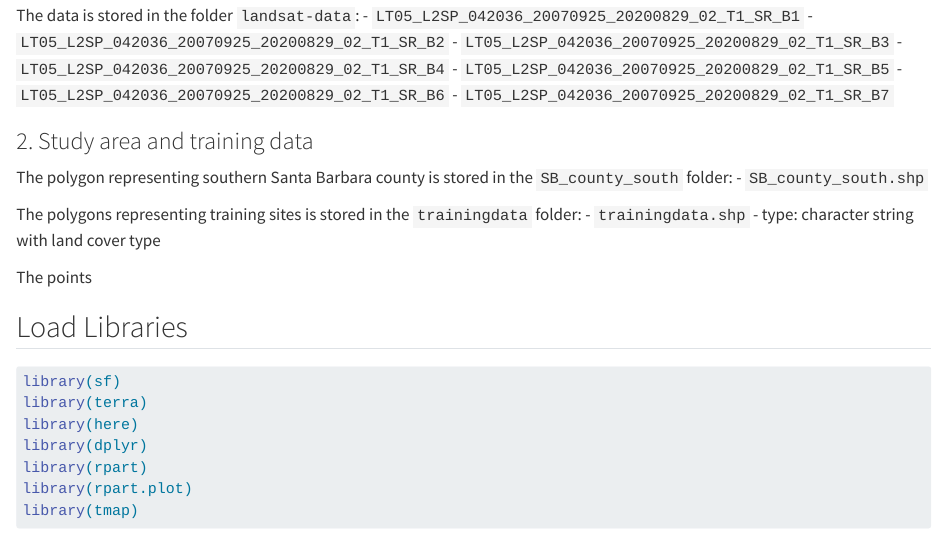
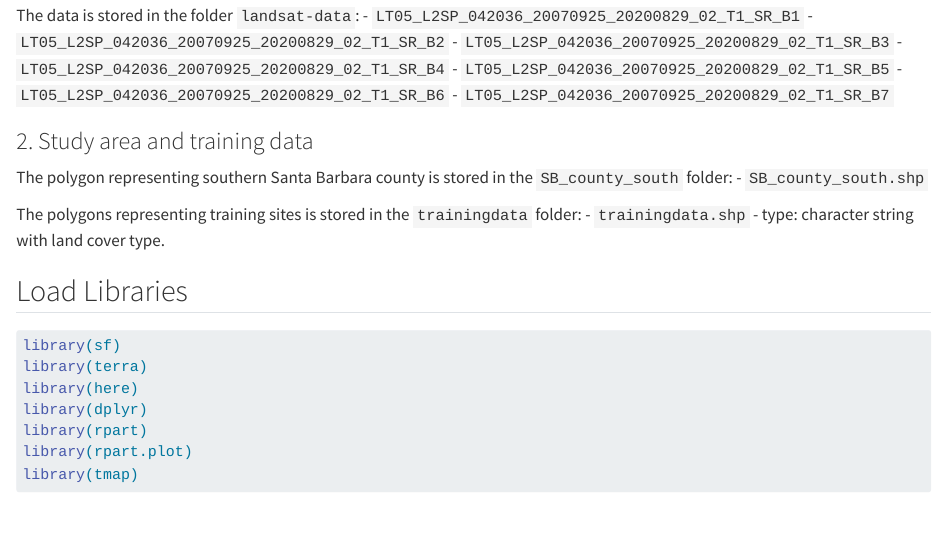
Before and after one commit to lunacatalan/land-cover-classification, a Quarto document (land_cover_classification.qmd): the page in a window 1100 px wide, from 740 px down. Rendered offline with R 4.5, knitr and Pandoc in place of Quarto, with nearby package versions; some code elsewhere in the file could not run offline.

Commit message:
udpated background

````diff
--- a/land_cover_classification.qmd
+++ b/land_cover_classification.qmd
@@ -35,9 +35,7 @@ The data is stored in the folder `landsat-data`: - `LT05_L2SP_042036_20070925_20
 
 The polygon representing southern Santa Barbara county is stored in the `SB_county_south` folder: - `SB_county_south.shp`
 
-The polygons representing training sites is stored in the `trainingdata` folder: - `trainingdata.shp` - type: character string with land cover type\
-
-The points
+The polygons representing training sites is stored in the `trainingdata` folder: - `trainingdata.shp` - type: character string with land cover type.\
 
 ```{r setup, include=FALSE}
 knitr::opts_chunk$set(echo = TRUE)
````
Also changed, not shown: data/SB_validation_points/SB_validation_points.dbf (deleted), data/SB_validation_points/SB_validation_points.prj (deleted), data/SB_validation_points/SB_validation_points.shp (deleted), data/SB_validation_points/SB_validation_points.shx (deleted), 1 other file.
